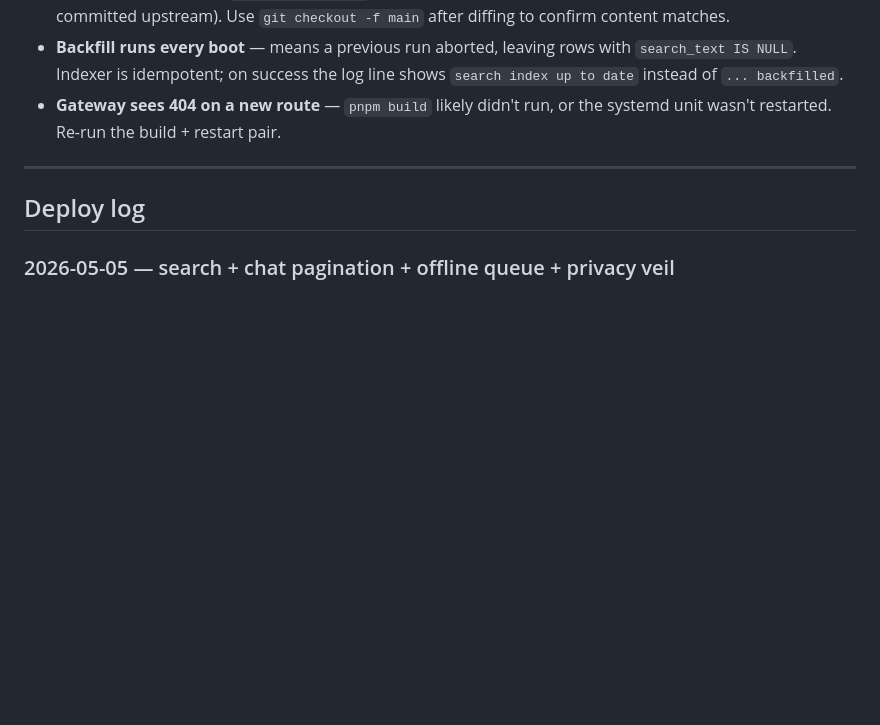
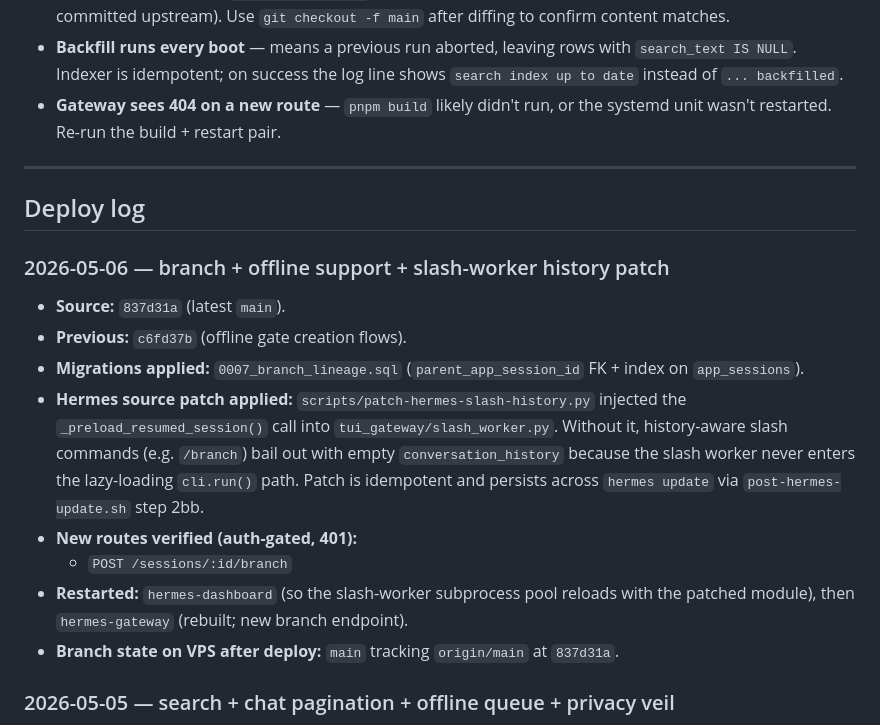
Before and after one commit to dk5761/Hermes_agent, a Markdown page: vps_setup.md, the part around the change. GitHub-like rendering; blank space fills up the shorter version.

Commit message:
ops: vps deploy log — 2026-05-06 (branch + slash-history patch)

```diff
--- a/vps_setup.md
+++ b/vps_setup.md
@@ -116,6 +116,17 @@ Snapshots of the Hermes side (not gateway DB) are taken via
 
 ## Deploy log
 
+### 2026-05-06 — branch + offline support + slash-worker history patch
+
+- **Source:** `837d31a` (latest `main`).
+- **Previous:** `c6fd37b` (offline gate creation flows).
+- **Migrations applied:** `0007_branch_lineage.sql` (`parent_app_session_id` FK + index on `app_sessions`).
+- **Hermes source patch applied:** `scripts/patch-hermes-slash-history.py` injected the `_preload_resumed_session()` call into `tui_gateway/slash_worker.py`. Without it, history-aware slash commands (e.g. `/branch`) bail out with empty `conversation_history` because the slash worker never enters the lazy-loading `cli.run()` path. Patch is idempotent and persists across `hermes update` via `post-hermes-update.sh` step 2bb.
+- **New routes verified (auth-gated, 401):**
+  - `POST /sessions/:id/branch`
+- **Restarted:** `hermes-dashboard` (so the slash-worker subprocess pool reloads with the patched module), then `hermes-gateway` (rebuilt; new branch endpoint).
+- **Branch state on VPS after deploy:** `main` tracking `origin/main` at `837d31a`.
+
 ### 2026-05-05 — search + chat pagination + offline queue + privacy veil
 
 - **Source:** `eb4f3ca` (latest `main`).
```
